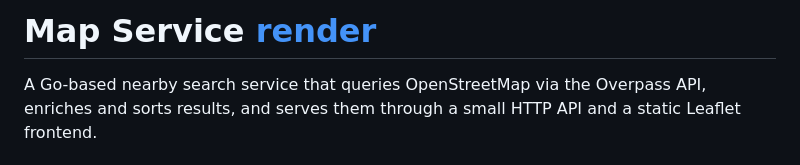
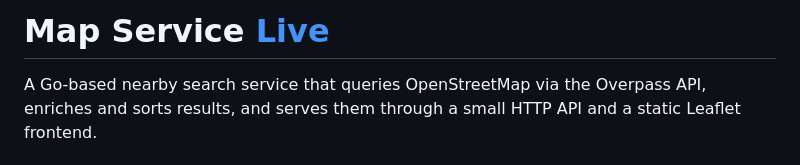
Before and after one commit to RathodViraj/map-serivce, a Markdown page: README.md, the part around the change. GitHub-like rendering.

Commit message:
Update link text from 'render' to 'Live'

```diff
--- a/README.md
+++ b/README.md
@@ -1,4 +1,4 @@
-# Map Service [render](https://nearby-finder.onrender.com/)
+# Map Service [Live](https://nearby-finder.onrender.com/)
 
 A Go-based nearby search service that queries OpenStreetMap via the Overpass API, enriches and sorts results, and serves them through a small HTTP API and a static Leaflet frontend.
 
```
